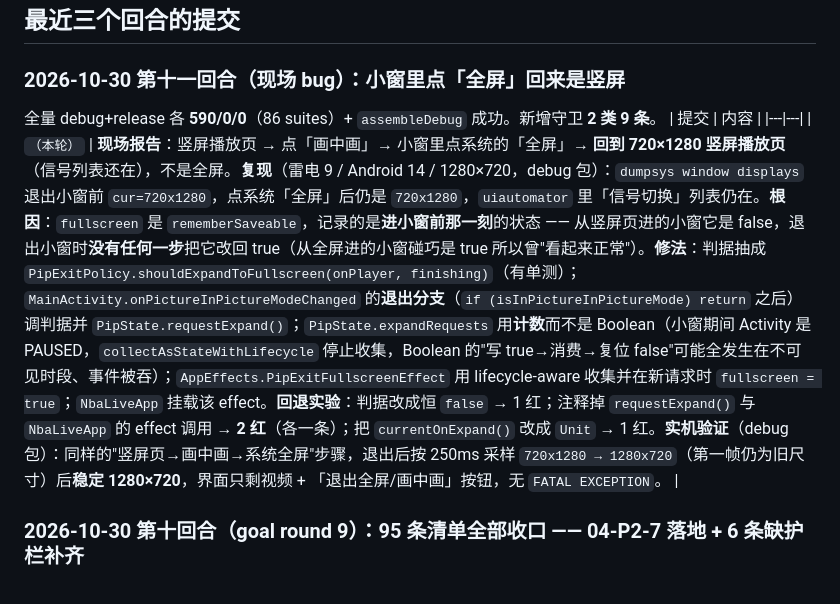
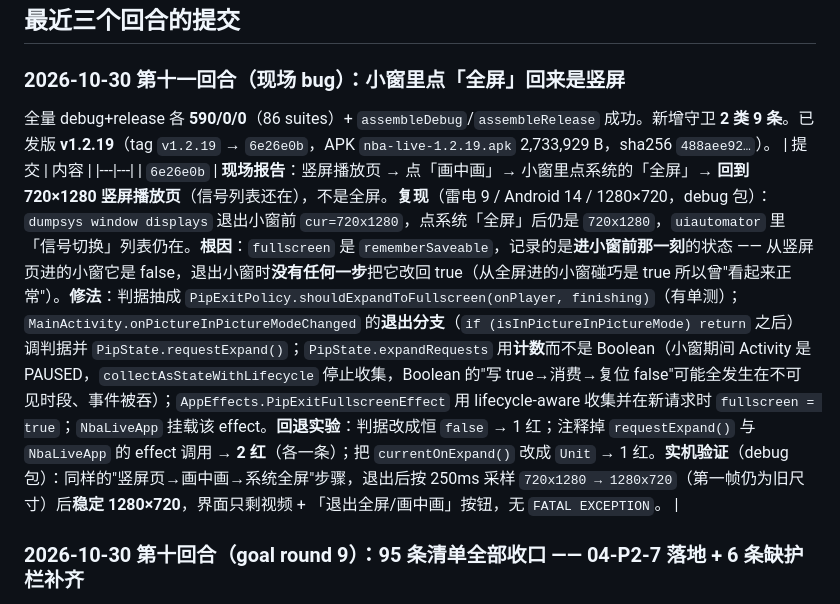
Before and after one commit to lengyueya2000/nba-live, a Markdown page: AGENT_STATE.md, the part around the change. Drawn GitHub-style.

Commit message:
docs: 记录 v1.2.19 发版信息（commit / APK sha256）

```diff
--- a/AGENT_STATE.md
+++ b/AGENT_STATE.md
@@ -16,10 +16,10 @@
 
 ## 最近三个回合的提交
 ### 2026-10-30 第十一回合（现场 bug）：小窗里点「全屏」回来是竖屏
-全量 debug+release 各 **590/0/0**（86 suites）+ `assembleDebug` 成功。新增守卫 **2 类 9 条**。
+全量 debug+release 各 **590/0/0**（86 suites）+ `assembleDebug`/`assembleRelease` 成功。新增守卫 **2 类 9 条**。已发版 **v1.2.19**（tag `v1.2.19` → `6e26e0b`，APK `nba-live-1.2.19.apk` 2,733,929 B，sha256 `488aee92…`）。
 | 提交 | 内容 |
 |---|---|
-| `（本轮）` | **现场报告**：竖屏播放页 → 点「画中画」→ 小窗里点系统的「全屏」→ **回到 720×1280 竖屏播放页**（信号列表还在），不是全屏。**复现**（雷电 9 / Android 14 / 1280×720，debug 包）：`dumpsys window displays` 退出小窗前 `cur=720x1280`，点系统「全屏」后仍是 `720x1280`，`uiautomator` 里「信号切换」列表仍在。**根因**：`fullscreen` 是 `rememberSaveable`，记录的是**进小窗前那一刻**的状态 —— 从竖屏页进的小窗它是 false，退出小窗时**没有任何一步**把它改回 true（从全屏进的小窗碰巧是 true 所以曾"看起来正常"）。**修法**：判据抽成 `PipExitPolicy.shouldExpandToFullscreen(onPlayer, finishing)`（有单测）；`MainActivity.onPictureInPictureModeChanged` 的**退出分支**（`if (isInPictureInPictureMode) return` 之后）调判据并 `PipState.requestExpand()`；`PipState.expandRequests` 用**计数**而不是 Boolean（小窗期间 Activity 是 PAUSED，`collectAsStateWithLifecycle` 停止收集，Boolean 的"写 true→消费→复位 false"可能全发生在不可见时段、事件被吞）；`AppEffects.PipExitFullscreenEffect` 用 lifecycle-aware 收集并在新请求时 `fullscreen = true`；`NbaLiveApp` 挂载该 effect。**回退实验**：判据改成恒 `false` → 1 红；注释掉 `requestExpand()` 与 `NbaLiveApp` 的 effect 调用 → **2 红**（各一条）；把 `currentOnExpand()` 改成 `Unit` → 1 红。**实机验证**（debug 包）：同样的"竖屏页→画中画→系统全屏"步骤，退出后按 250ms 采样 `720x1280 → 1280x720`（第一帧仍为旧尺寸）后**稳定 1280×720**，界面只剩视频 + 「退出全屏/画中画」按钮，无 `FATAL EXCEPTION`。 |
+| `6e26e0b` | **现场报告**：竖屏播放页 → 点「画中画」→ 小窗里点系统的「全屏」→ **回到 720×1280 竖屏播放页**（信号列表还在），不是全屏。**复现**（雷电 9 / Android 14 / 1280×720，debug 包）：`dumpsys window displays` 退出小窗前 `cur=720x1280`，点系统「全屏」后仍是 `720x1280`，`uiautomator` 里「信号切换」列表仍在。**根因**：`fullscreen` 是 `rememberSaveable`，记录的是**进小窗前那一刻**的状态 —— 从竖屏页进的小窗它是 false，退出小窗时**没有任何一步**把它改回 true（从全屏进的小窗碰巧是 true 所以曾"看起来正常"）。**修法**：判据抽成 `PipExitPolicy.shouldExpandToFullscreen(onPlayer, finishing)`（有单测）；`MainActivity.onPictureInPictureModeChanged` 的**退出分支**（`if (isInPictureInPictureMode) return` 之后）调判据并 `PipState.requestExpand()`；`PipState.expandRequests` 用**计数**而不是 Boolean（小窗期间 Activity 是 PAUSED，`collectAsStateWithLifecycle` 停止收集，Boolean 的"写 true→消费→复位 false"可能全发生在不可见时段、事件被吞）；`AppEffects.PipExitFullscreenEffect` 用 lifecycle-aware 收集并在新请求时 `fullscreen = true`；`NbaLiveApp` 挂载该 effect。**回退实验**：判据改成恒 `false` → 1 红；注释掉 `requestExpand()` 与 `NbaLiveApp` 的 effect 调用 → **2 红**（各一条）；把 `currentOnExpand()` 改成 `Unit` → 1 红。**实机验证**（debug 包）：同样的"竖屏页→画中画→系统全屏"步骤，退出后按 250ms 采样 `720x1280 → 1280x720`（第一帧仍为旧尺寸）后**稳定 1280×720**，界面只剩视频 + 「退出全屏/画中画」按钮，无 `FATAL EXCEPTION`。 |
 
 ### 2026-10-30 第十回合（goal round 9）：**95 条清单全部收口** —— 04-P2-7 落地 + 6 条缺护栏补齐
 1 个提交（`7648f66`）+ 发版 **v1.2.18**。全量 debug+release 各 **581/0/0**（84 suites）+ `assembleDebug`/`assembleRelease` 成功。
```
Also changed, not shown: review/coverage-ledger.md (+1 -1 lines).
